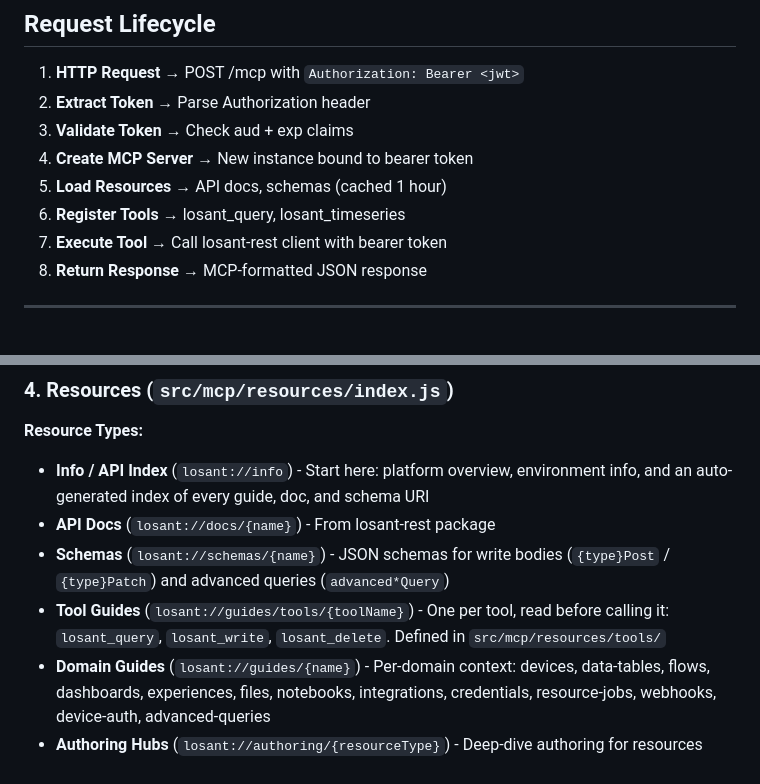
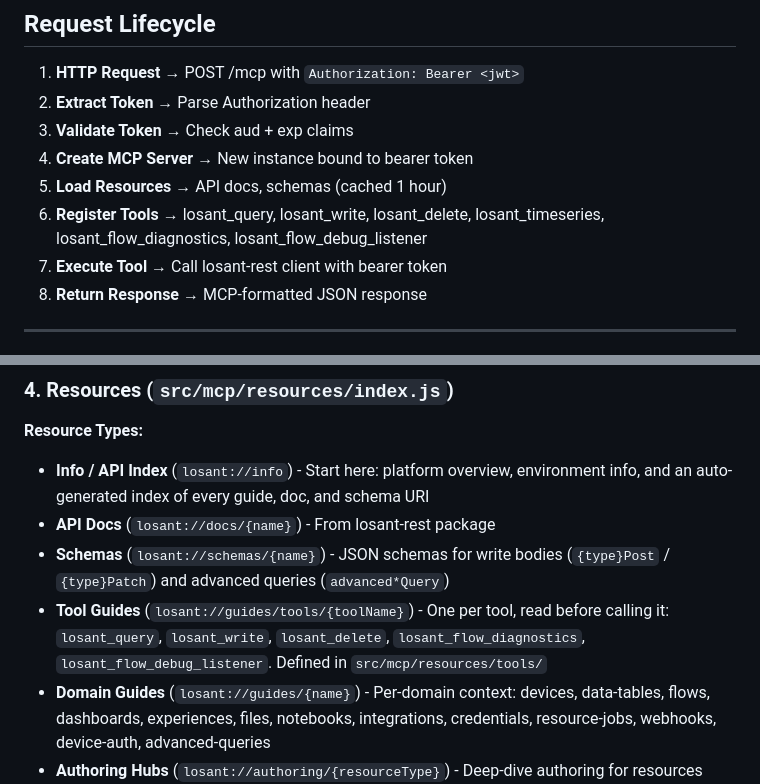
Before and after one commit to Losant/losant-mcp-server, a Markdown page: ARCHITECTURE.md, 2 parts joined by grey strips. Drawn GitHub-style.

```diff
--- a/ARCHITECTURE.md
+++ b/ARCHITECTURE.md
@@ -122,7 +129,7 @@ User → OAuth Server → JWT → MCP Server → Losant API
 3. **Validate Token** → Check aud + exp claims
 4. **Create MCP Server** → New instance bound to bearer token
 5. **Load Resources** → API docs, schemas (cached 1 hour)
-6. **Register Tools** → losant_query, losant_timeseries
+6. **Register Tools** → losant_query, losant_write, losant_delete, losant_timeseries, losant_flow_diagnostics, losant_flow_debug_listener
 7. **Execute Tool** → Call losant-rest client with bearer token
 8. **Return Response** → MCP-formatted JSON response
 
@@ -177,7 +184,7 @@ Creates per-request MCP server instances:
 - **Info / API Index** (`losant://info`) - Start here: platform overview, environment info, and an auto-generated index of every guide, doc, and schema URI
 - **API Docs** (`losant://docs/{name}`) - From losant-rest package
 - **Schemas** (`losant://schemas/{name}`) - JSON schemas for write bodies (`{type}Post` / `{type}Patch`) and advanced queries (`advanced*Query`)
-- **Tool Guides** (`losant://guides/tools/{toolName}`) - One per tool, read before calling it: `losant_query`, `losant_write`, `losant_delete`. Defined in `src/mcp/resources/tools/`
+- **Tool Guides** (`losant://guides/tools/{toolName}`) - One per tool, read before calling it: `losant_query`, `losant_write`, `losant_delete`, `losant_flow_diagnostics`, `losant_flow_debug_listener`. Defined in `src/mcp/resources/tools/`
 - **Domain Guides** (`losant://guides/{name}`) - Per-domain context: devices, data-tables, flows, dashboards, experiences, files, notebooks, integrations, credentials, resource-jobs, webhooks, device-auth, advanced-queries
 - **Authoring Hubs** (`losant://authoring/{resourceType}`) - Deep-dive authoring for resources whose body the schema alone does not explain: flow, dashboard, experience-view, experience-endpoint
 - **Authoring Detail** (`losant://flow/nodes/{nodeSpec}`, `losant://flow/triggers/{triggerSpec}`, `losant://dashboard/blocks/{blockType}`) - Per-node, per-trigger, and per-block reference
```
Also changed, not shown: other parts of ARCHITECTURE.md (+35 -13 lines).
